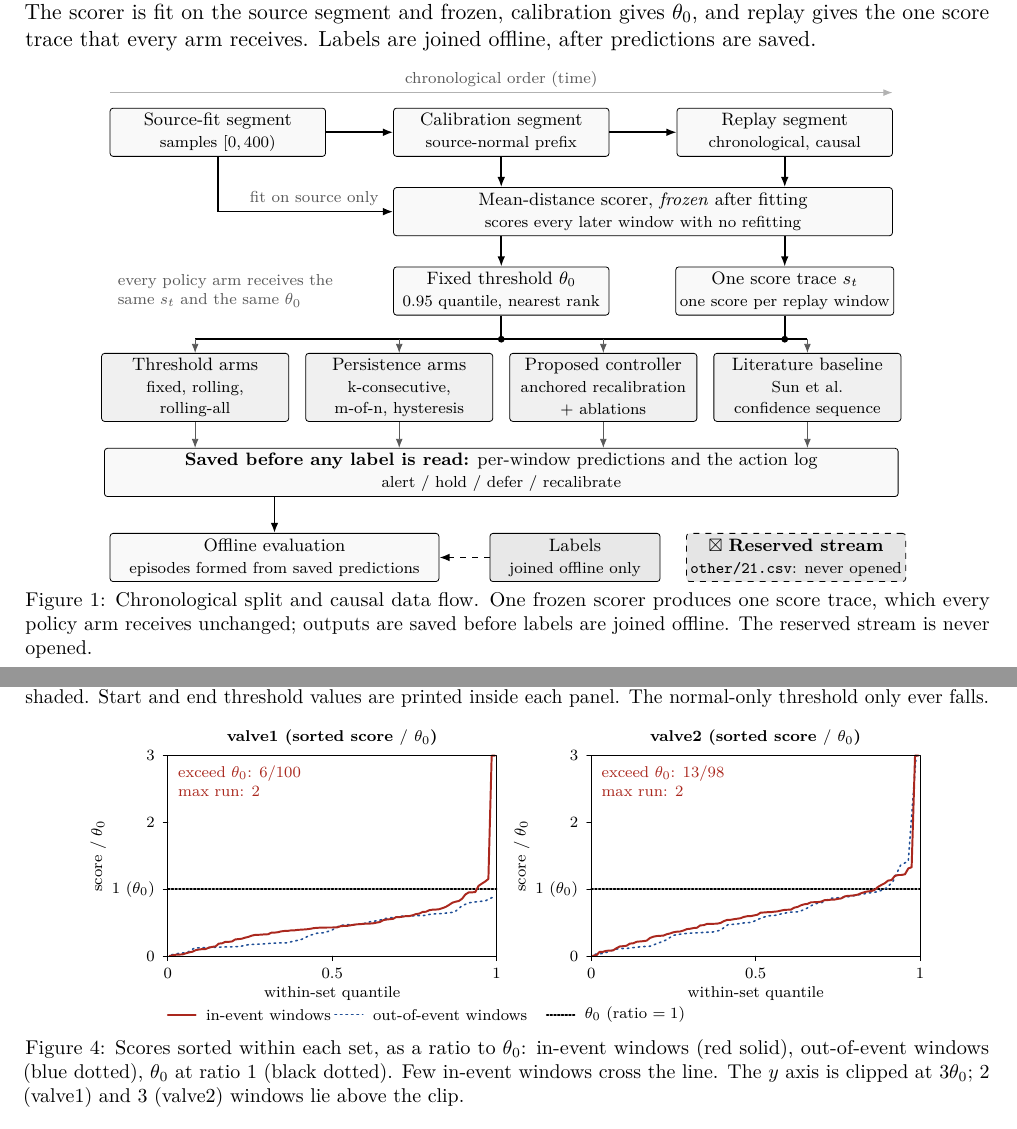
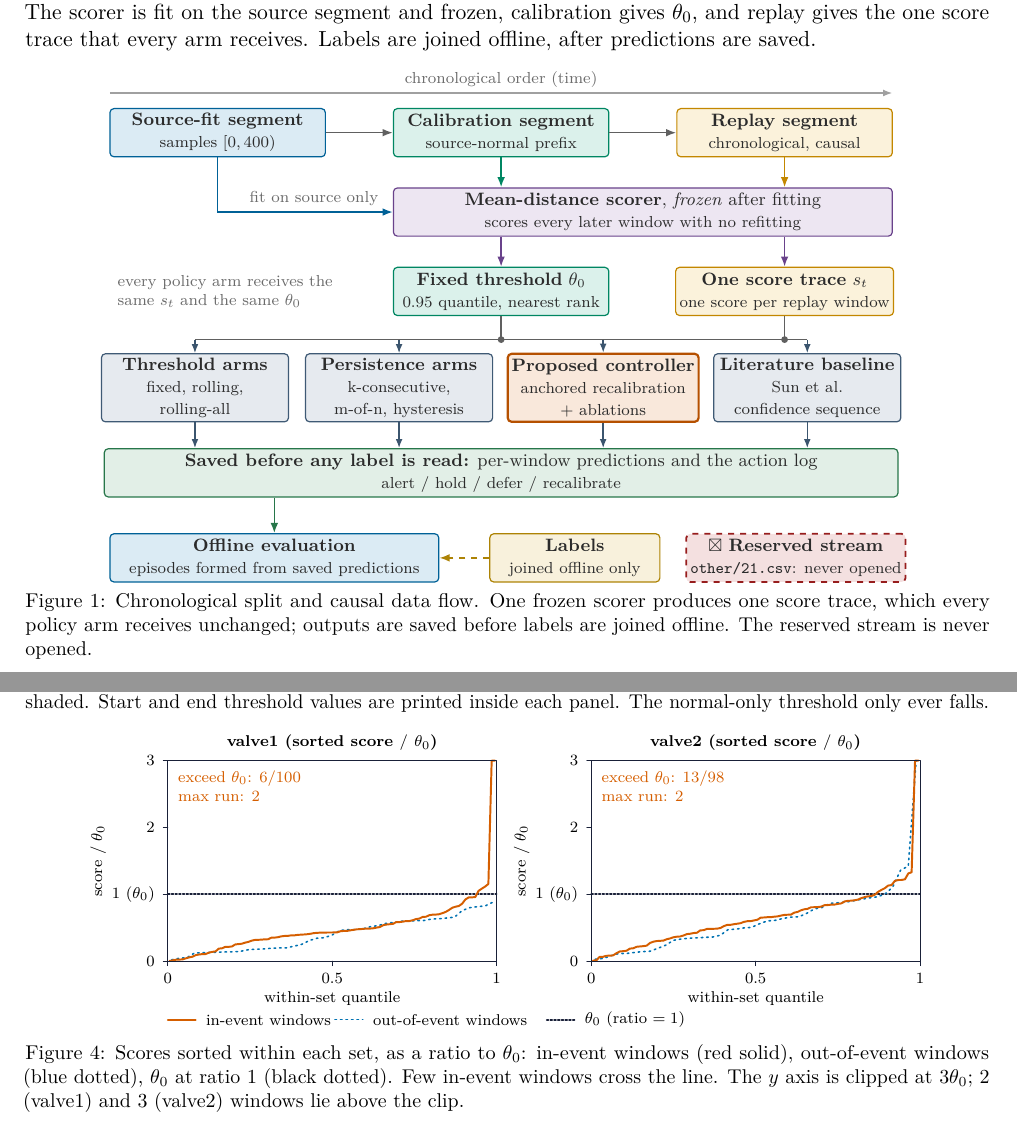
Before and after one commit to chowparty/Reliable-Alerting, a LaTeX document (report/submission/report.tex, which reads report/submission/figures/fig-flow.tex, report/submission/figures/fig-scorer-limit.tex): two parts of pages 6 and 10 of 15, joined at a grey line, cut so that both start at the same text. Compiled offline with pdfLaTeX.

Commit message:
fix(report): restore colored figures and NSUT logo
Use the Overleaf colors for the report pipeline and the two plotted figures, then regenerate the report and slide deliverables from the saved results. Include the NSUT mark on the report cover and both slide title formats through the documented build.

The report and decks pass the documented page, slide, numeric, notes, and layout checks. The saved plot data and the other generated figures are unchanged.

```diff
--- a/report/submission/figures/fig-flow.tex
+++ b/report/submission/figures/fig-flow.tex
@@ -1,76 +1,92 @@
-% F-flow -- chronological split + causal data flow (report Figure 1).
-% Laid out on an explicit millimetre grid (no relative placement), so boxes,
-% arrows and labels cannot drift into each other. Authored at its natural
-% width of 140 mm: \input it directly, do not \resizebox it (fonts stay legible).
-% Grayscale-safe (only black/white/gray fills). No invented numbers.
-% \input from report.tex; not a standalone document (standalone.sty absent).
+% F-flow (colour version) -- chronological split + causal data flow (report Figure 1).
+% Same millimetre grid and geometry as the grayscale original; only styling changed.
+% \input it directly at its natural width of 140 mm (do not \resizebox).
+% Palette is colour-blind friendly (Okabe-Ito based) and every fill is light enough
+% that the figure still reads acceptably when printed in grayscale.
+% \input from report.tex; needs only tikz (arrows.meta) -- add to the preamble:
+%   \usepackage{tikz}\usetikzlibrary{arrows.meta,calc}   (calc not required, harmless)
+
+\definecolor{cSrc}{HTML}{0072B2}   % blue    : source data
+\definecolor{cCal}{HTML}{009E73}   % green   : calibration
+\definecolor{cRep}{HTML}{E69F00}   % orange  : replay
+\definecolor{cScr}{HTML}{7B4EA3}   % purple  : frozen scorer
+\definecolor{cArm}{HTML}{4A6A8A}   % slate   : policy arms
+\definecolor{cPro}{HTML}{D55E00}   % vermil. : proposed controller
+\definecolor{cSav}{HTML}{2E8B57}   % sea     : saved outputs
+\definecolor{cLab}{HTML}{CC9A06}   % amber   : labels
+\definecolor{cRes}{HTML}{B22222}   % red     : reserved / locked
+\definecolor{cInk}{HTML}{2B2B2B}   % near-black text and neutral arrows
+
 \begin{tikzpicture}[
     x=1mm, y=1mm,
     font=\footnotesize,
-    box/.style={draw, rounded corners=1.5pt, align=center, inner sep=2pt,
-                fill=gray!5, minimum height=8.5mm},
-    arm/.style={box, fill=gray!12, minimum width=33mm, minimum height=12mm},
-    flow/.style={-{Latex[length=1.8mm]}, thick},
-    feed/.style={-{Latex[length=1.6mm]}, gray!70!black},
-    note/.style={gray!70!black, font=\scriptsize, align=left},
+    every node/.append style={text=cInk},
+    box/.style={draw=cInk!60, rounded corners=2pt, align=center, inner sep=2pt,
+                fill=white, minimum height=8.5mm, line width=0.6pt},
+    tint/.style={draw=#1!85!black, fill=#1!14},          % coloured box: tint=cSrc
+    arm/.style={box, tint=cArm, minimum width=33mm, minimum height=12mm},
+    flow/.style={-{Latex[length=1.8mm]}, thick, draw=cInk!75},
+    feed/.style={-{Latex[length=1.6mm]}, draw=cArm!80!black, line width=0.7pt},
+    note/.style={text=cInk!70, font=\scriptsize, align=left},
 ]
 
 % --- Row A: one source stream, split in chronological order -------------------
-\draw[-{Latex[length=1.6mm]}, gray!60] (-19,7) -- (119,7)
+\draw[-{Latex[length=1.6mm]}, cInk!45, line width=0.8pt] (-19,7) -- (119,7)
     node[midway, above=-0.5mm, note] {chronological order (time)};
-\node[box, minimum width=38mm] (src) at (0,0)
-    {Source-fit segment\\\scriptsize samples $[0,400)$};
-\node[box, minimum width=38mm] (cal) at (50,0)
-    {Calibration segment\\\scriptsize source-normal prefix};
-\node[box, minimum width=38mm] (rep) at (100,0)
-    {Replay segment\\\scriptsize chronological, causal};
+\node[box, tint=cSrc, minimum width=38mm] (src) at (0,0)
+    {\textbf{Source-fit segment}\\\scriptsize samples $[0,400)$};
+\node[box, tint=cCal, minimum width=38mm] (cal) at (50,0)
+    {\textbf{Calibration segment}\\\scriptsize source-normal prefix};
+\node[box, tint=cRep, minimum width=38mm] (rep) at (100,0)
+    {\textbf{Replay segment}\\\scriptsize chronological, causal};
 \draw[flow] (src) -- (cal);
 \draw[flow] (cal) -- (rep);
 
 % --- Row B: the scorer is fit once, on the source segment only -----------------
-\node[box, minimum width=88mm] (scorer) at (75,-14)
-    {Mean-distance scorer, \emph{frozen} after fitting\\
+\node[box, tint=cScr, minimum width=88mm] (scorer) at (75,-14)
+    {\textbf{Mean-distance scorer}, \emph{frozen} after fitting\\
      \scriptsize scores every later window with no refitting};
-\draw[flow] (src.south) -- (0,-14) -- (scorer.west)
+\draw[flow, draw=cSrc!85!black] (src.south) -- (0,-14) -- (scorer.west)
     node[pos=0.55, above=-0.3mm, note] {fit on source only};
-\draw[flow] (cal.south) -- (cal.south |- scorer.north);
-\draw[flow] (rep.south) -- (rep.south |- scorer.north);
+\draw[flow, draw=cCal!85!black] (cal.south) -- (cal.south |- scorer.north);
+\draw[flow, draw=cRep!85!black] (rep.south) -- (rep.south |- scorer.north);
 
 % --- Row C: calibration gives theta_0; replay gives the single score trace -----
-\node[box, minimum width=38mm] (thr) at (50,-28)
-    {Fixed threshold $\theta_0$\\\scriptsize 0.95 quantile, nearest rank};
-\node[box, minimum width=38mm] (trace) at (100,-28)
-    {One score trace $s_t$\\\scriptsize one score per replay window};
-\draw[flow] (thr.north |- scorer.south) -- (thr.north);
-\draw[flow] (trace.north |- scorer.south) -- (trace.north);
+\node[box, tint=cCal, minimum width=38mm] (thr) at (50,-28)
+    {\textbf{Fixed threshold} $\theta_0$\\\scriptsize 0.95 quantile, nearest rank};
+\node[box, tint=cRep, minimum width=38mm] (trace) at (100,-28)
+    {\textbf{One score trace} $s_t$\\\scriptsize one score per replay window};
+\draw[flow, draw=cScr!85!black] (thr.north |- scorer.south) -- (thr.north);
+\draw[flow, draw=cScr!85!black] (trace.north |- scorer.south) -- (trace.north);
 \node[note, anchor=west] at (-19,-28)
     {every policy arm receives the\\same $s_t$ and the same $\theta_0$};
 
 % --- Row D: the identical inputs fan out to every policy arm -------------------
-\draw[thick] (thr.south) -- (50,-36.5);
-\draw[thick] (trace.south) -- (100,-36.5);
-\draw[thick] (-4,-36.5) -- (104,-36.5);
-\fill (50,-36.5) circle (0.6) (100,-36.5) circle (0.6);
-\node[arm] (a1) at (-4,-45)  {Threshold arms\\\scriptsize fixed, rolling,\\\scriptsize rolling-all};
-\node[arm] (a2) at (32,-45)  {Persistence arms\\\scriptsize k-consecutive,\\\scriptsize m-of-n, hysteresis};
-\node[arm] (a3) at (68,-45)  {Proposed controller\\\scriptsize anchored recalibration\\\scriptsize + ablations};
-\node[arm] (a4) at (104,-45) {Literature baseline\\\scriptsize Sun et al.\\\scriptsize confidence sequence};
+\draw[thick, cInk!75] (thr.south) -- (50,-36.5);
+\draw[thick, cInk!75] (trace.south) -- (100,-36.5);
+\draw[thick, cInk!75] (-4,-36.5) -- (104,-36.5);
+\fill[cInk!75] (50,-36.5) circle (0.6) (100,-36.5) circle (0.6);
+\node[arm] (a1) at (-4,-45)  {\textbf{Threshold arms}\\\scriptsize fixed, rolling,\\\scriptsize rolling-all};
+\node[arm] (a2) at (32,-45)  {\textbf{Persistence arms}\\\scriptsize k-consecutive,\\\scriptsize m-of-n, hysteresis};
+\node[arm, tint=cPro, line width=1.1pt] (a3) at (68,-45)
+    {\textbf{Proposed controller}\\\scriptsize anchored recalibration\\\scriptsize + ablations};
+\node[arm] (a4) at (104,-45) {\textbf{Literature baseline}\\\scriptsize Sun et al.\\\scriptsize confidence sequence};
 \foreach \a in {a1,a2,a3,a4} \draw[feed] (\a.north |- 0,-36.5) -- (\a.north);
 
 % --- Row E: outputs saved before any label exists in the process ---------------
-\node[box, minimum width=140mm] (saved) at (50,-60)
+\node[box, tint=cSav, minimum width=140mm] (saved) at (50,-60)
     {\textbf{Saved before any label is read:} per-window predictions and the action log\\
      \scriptsize alert / hold / defer / recalibrate};
 \foreach \a in {a1,a2,a3,a4} \draw[feed] (\a.south) -- (\a.south |- saved.north);
 
 % --- Row F: labels are joined offline only; the reserved stream stays locked ---
-\node[box, minimum width=58mm] (eval) at (10,-75)
-    {Offline evaluation\\\scriptsize episodes formed from saved predictions};
-\node[box, minimum width=30mm, fill=gray!18] (labels) at (63,-75)
-    {Labels\\\scriptsize joined offline only};
-\draw[flow] (eval.north |- saved.south) -- (eval.north);
-\draw[flow, dashed] (labels.west) -- (eval.east);
-\node[box, minimum width=36mm, dashed, fill=gray!20] (reserved) at (102,-75)
+\node[box, tint=cSrc, minimum width=58mm] (eval) at (10,-75)
+    {\textbf{Offline evaluation}\\\scriptsize episodes formed from saved predictions};
+\node[box, tint=cLab, minimum width=30mm] (labels) at (63,-75)
+    {\textbf{Labels}\\\scriptsize joined offline only};
+\draw[flow, draw=cSav!85!black] (eval.north |- saved.south) -- (eval.north);
+\draw[flow, dashed, draw=cLab!85!black] (labels.west) -- (eval.east);
+\node[box, tint=cRes, minimum width=36mm, dashed, line width=0.9pt] (reserved) at (102,-75)
     {$\boxtimes$\ \textbf{Reserved stream}\\\scriptsize\texttt{other/21.csv}: never opened};
 
 \end{tikzpicture}
--- a/report/submission/figures/fig-scorer-limit.tex
+++ b/report/submission/figures/fig-scorer-limit.tex
@@ -1,9 +1,9 @@
-\providecolor{scblack}{RGB}{0,0,0}%
-\providecolor{scblue}{RGB}{31,78,150}%
-\providecolor{scred}{RGB}{170,40,30}%
-\providecolor{scgreen}{RGB}{20,110,60}%
-\providecolor{scgray}{RGB}{120,120,120}%
-\providecolor{scevent}{RGB}{60,60,60}%
+\definecolor{scblack}{RGB}{ 25, 32, 56}%
+\definecolor{scblue}{RGB}{  0,114,178}%
+\definecolor{scred}{RGB}{ 213, 94,  0}%
+\definecolor{scgreen}{RGB}{  0,158,115}%
+\definecolor{scgray}{RGB}{ 88,108,140}%
+\definecolor{scevent}{RGB}{230,159,  0}%
 \begin{tikzpicture}[>=stealth,line join=round,line cap=round]
   \begin{scope}[xshift=0.00cm]
   \draw[scblack,densely dotted,line width=0.9pt] (0,1.200) -- (5.900,1.200);
```
Also changed, not shown: report/submission/figures/f_replay_pallte.tex (+16 -0 lines), report/submission/figures/fig-synthetic-map.tex (+6 -6 lines), report/submission/sections/00-cover.tex (+2 -3 lines), deliverables/Phase-I-Report.pdf, deliverables/Phase-I-Slides.pdf, report/README.md, report/slides/README.md, report/submission/README.md, report/submission/nsut-logo.png (added), 9 other files.
